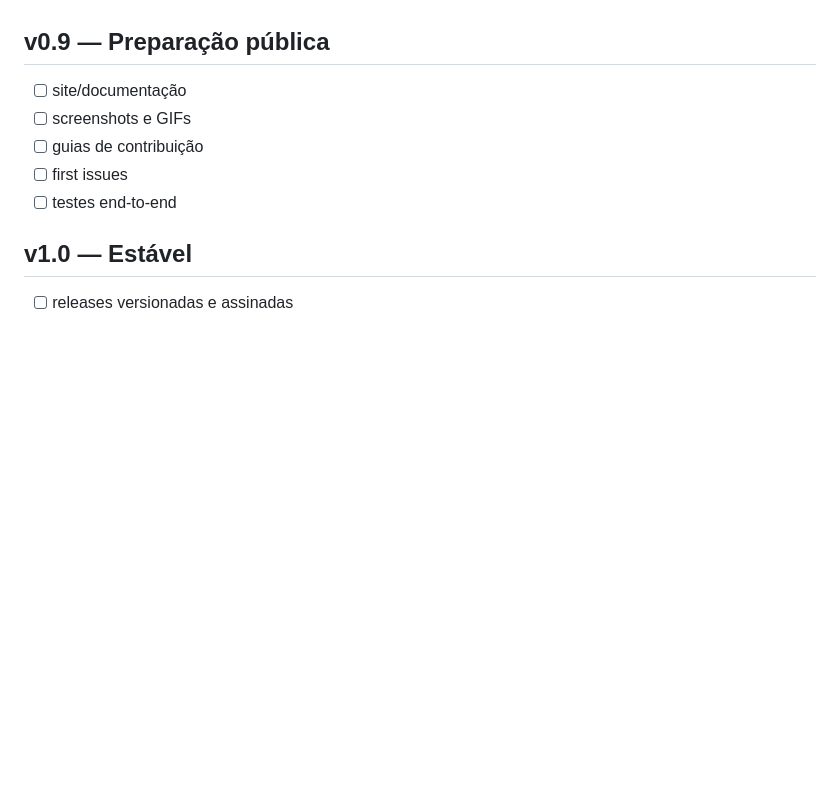
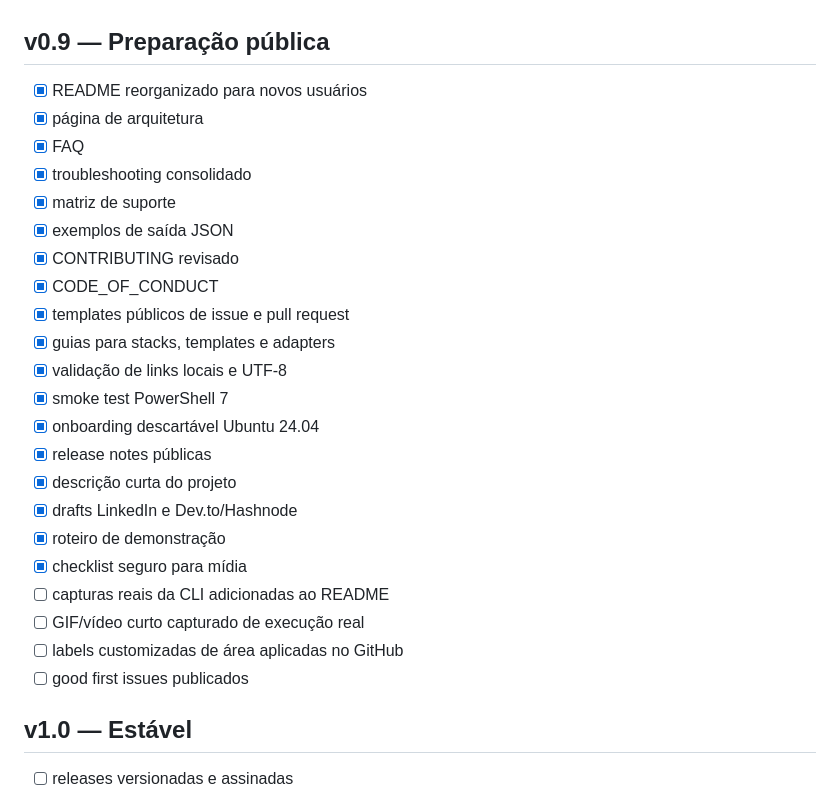
Before and after one commit to Ricar66/dev-environment-bootstrap, a Markdown page: docs/ROADMAP.md, the part around the change. GitHub-like rendering; blank space fills up the shorter version.

Commit message:
docs: atualiza progresso da preparação pública v0.9

```diff
--- a/docs/ROADMAP.md
+++ b/docs/ROADMAP.md
@@ -114,11 +114,28 @@ O Super Dev Kit evolui em versões pequenas para manter a instalação previsív
 
 ## v0.9 — Preparação pública
 
-- [ ] site/documentação
-- [ ] screenshots e GIFs
-- [ ] guias de contribuição
-- [ ] first issues
-- [ ] testes end-to-end
+- [x] README reorganizado para novos usuários
+- [x] página de arquitetura
+- [x] FAQ
+- [x] troubleshooting consolidado
+- [x] matriz de suporte
+- [x] exemplos de saída JSON
+- [x] CONTRIBUTING revisado
+- [x] CODE_OF_CONDUCT
+- [x] templates públicos de issue e pull request
+- [x] guias para stacks, templates e adapters
+- [x] validação de links locais e UTF-8
+- [x] smoke test PowerShell 7
+- [x] onboarding descartável Ubuntu 24.04
+- [x] release notes públicas
+- [x] descrição curta do projeto
+- [x] drafts LinkedIn e Dev.to/Hashnode
+- [x] roteiro de demonstração
+- [x] checklist seguro para mídia
+- [ ] capturas reais da CLI adicionadas ao README
+- [ ] GIF/vídeo curto capturado de execução real
+- [ ] labels customizadas de área aplicadas no GitHub
+- [ ] good first issues publicados
 
 ## v1.0 — Estável
 
```
